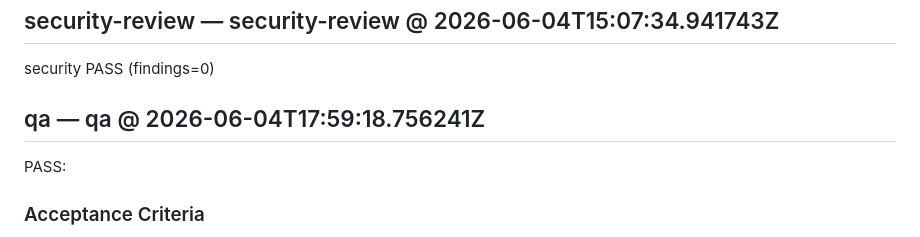
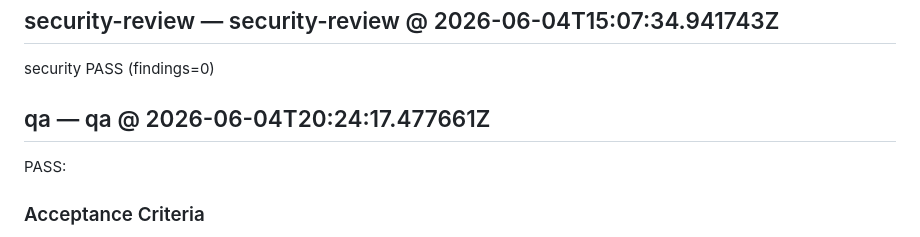
Before and after one commit to arkashira/social-assembly, a Markdown page: .axentx-dev-bot/20260602-163740-social-assembly-E2-E2-S1-T1-3ebf2412.md, the part around the change. Drawn GitHub-style.

Commit message:
axentx-dev-bot: feature cycle 20260602-163740-social-a
Auto-generated by axentx pipeline (dev → review → qa).
See .axentx-dev-bot/20260602-163740-social-assembly-E2-E2-S1-T1-3ebf2412.md for full record.

```diff
--- a/.axentx-dev-bot/20260602-163740-social-assembly-E2-E2-S1-T1-3ebf2412.md
+++ b/.axentx-dev-bot/20260602-163740-social-assembly-E2-E2-S1-T1-3ebf2412.md
@@ -431,7 +431,7 @@ APPROVE:
 
 security PASS (findings=0)
 
-## qa — qa @ 2026-06-04T17:59:18.756241Z
+## qa — qa @ 2026-06-04T20:24:17.477661Z
 
 PASS:
 
```
